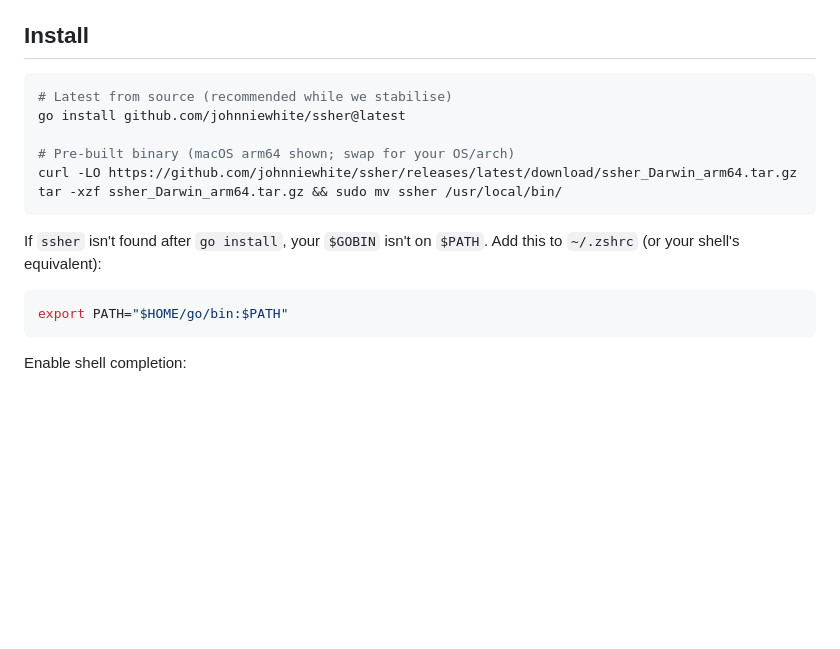
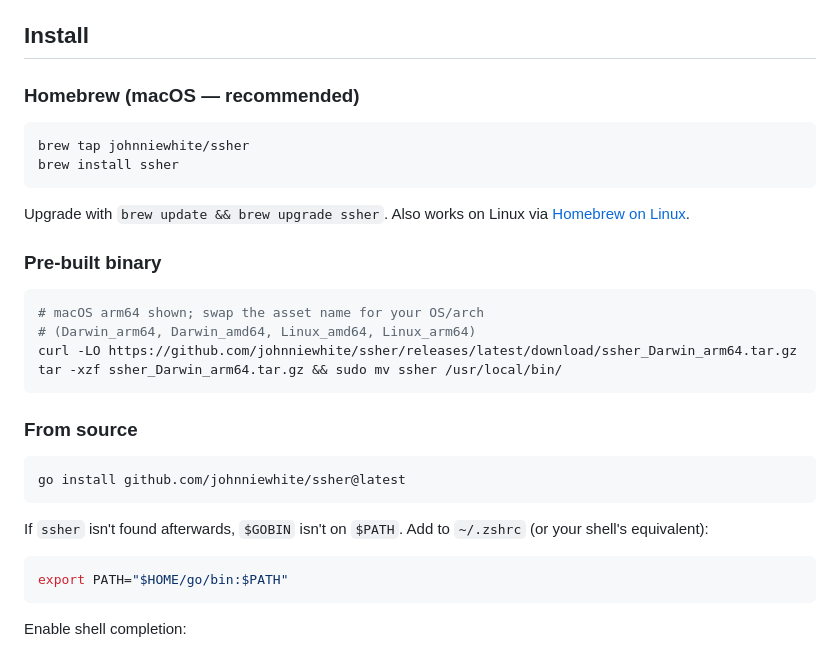
Before and after one commit to Johnniewhite/ssher, a Markdown page: README.md, the part around the change. Drawn GitHub-style; blank space fills up the shorter version.

Commit message:
Feat: Update installation instructions for Homebrew and add pre-built binary section

````diff
--- a/README.md
+++ b/README.md
@@ -37,16 +37,31 @@ deploy@web1:~$
 
 ## Install
 
+### Homebrew (macOS — recommended)
+
 ```bash
-# Latest from source (recommended while we stabilise)
-go install github.com/johnniewhite/ssher@latest
+brew tap johnniewhite/ssher
+brew install ssher
+```
 
-# Pre-built binary (macOS arm64 shown; swap for your OS/arch)
+Upgrade with `brew update && brew upgrade ssher`. Also works on Linux via [Homebrew on Linux](https://docs.brew.sh/Homebrew-on-Linux).
+
+### Pre-built binary
+
+```bash
+# macOS arm64 shown; swap the asset name for your OS/arch
+# (Darwin_arm64, Darwin_amd64, Linux_amd64, Linux_arm64)
 curl -LO https://github.com/johnniewhite/ssher/releases/latest/download/ssher_Darwin_arm64.tar.gz
 tar -xzf ssher_Darwin_arm64.tar.gz && sudo mv ssher /usr/local/bin/
 ```
 
-If `ssher` isn't found after `go install`, your `$GOBIN` isn't on `$PATH`. Add this to `~/.zshrc` (or your shell's equivalent):
+### From source
+
+```bash
+go install github.com/johnniewhite/ssher@latest
+```
+
+If `ssher` isn't found afterwards, `$GOBIN` isn't on `$PATH`. Add to `~/.zshrc` (or your shell's equivalent):
 
 ```bash
 export PATH="$HOME/go/bin:$PATH"
````
